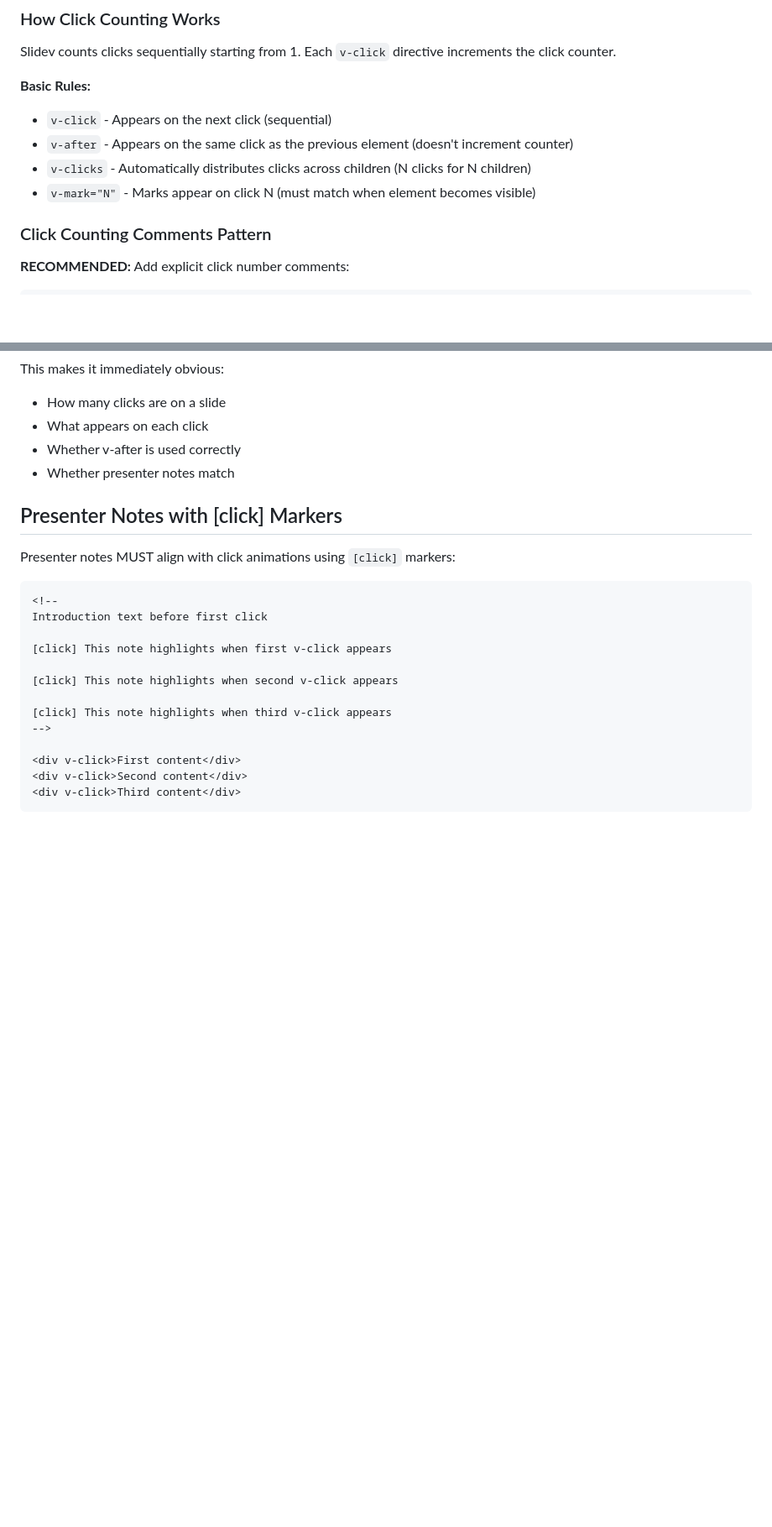
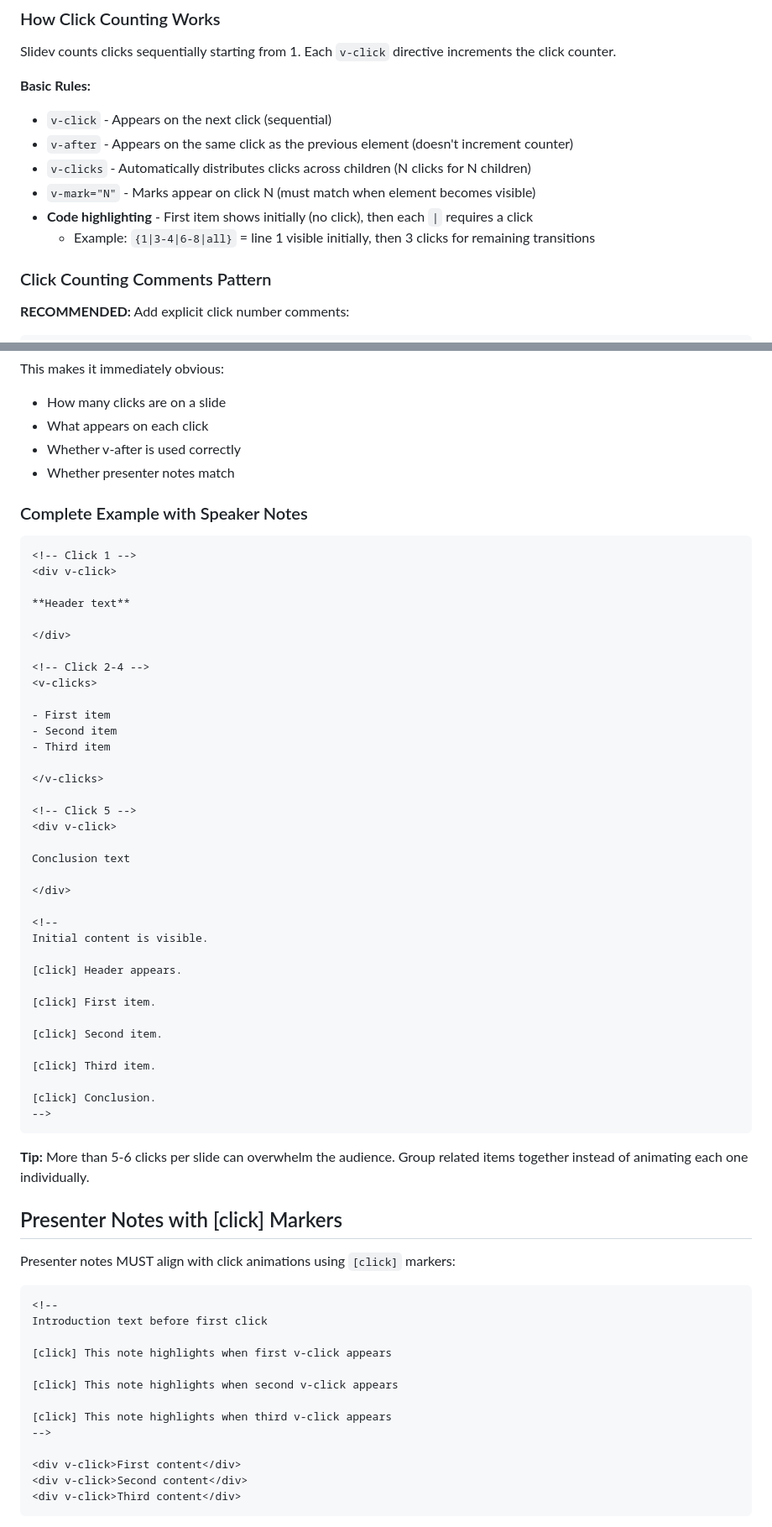
Before and after one commit to jxnl/presentations, a Markdown page: docs/POLISHING.md, 2 parts joined by grey strips. Shown: that part at 84% size. GitHub-like rendering; blank space fills up the shorter version.

````diff
--- a/docs/POLISHING.md
+++ b/docs/POLISHING.md
@@ -95,6 +95,8 @@ Slidev counts clicks sequentially starting from 1. Each `v-click` directive incr
 - `v-after` - Appears on the same click as the previous element (doesn't increment counter)
 - `v-clicks` - Automatically distributes clicks across children (N clicks for N children)
 - `v-mark="N"` - Marks appear on click N (must match when element becomes visible)
+- **Code highlighting** - First item shows initially (no click), then each `|` requires a click
+  - Example: `{1|3-4|6-8|all}` = line 1 visible initially, then 3 clicks for remaining transitions
 
 ### Click Counting Comments Pattern
 
@@ -125,6 +127,49 @@ This makes it immediately obvious:
 - What appears on each click
 - Whether v-after is used correctly
 - Whether presenter notes match
+
+### Complete Example with Speaker Notes
+
+```html
+<!-- Click 1 -->
+<div v-click>
+
+**Header text**
+
+</div>
+
+<!-- Click 2-4 -->
+<v-clicks>
+
+- First item
+- Second item
+- Third item
+
+</v-clicks>
+
+<!-- Click 5 -->
+<div v-click>
+
+Conclusion text
+
+</div>
+
+<!--
+Initial content is visible.
+
+[click] Header appears.
+
+[click] First item.
+
+[click] Second item.
+
+[click] Third item.
+
+[click] Conclusion.
+-->
+```
+
+**Tip:** More than 5-6 clicks per slide can overwhelm the audience. Group related items together instead of animating each one individually.
 
 ## Presenter Notes with [click] Markers
 
````
Also changed, not shown: AGENTS.md (+53 -0 lines).
